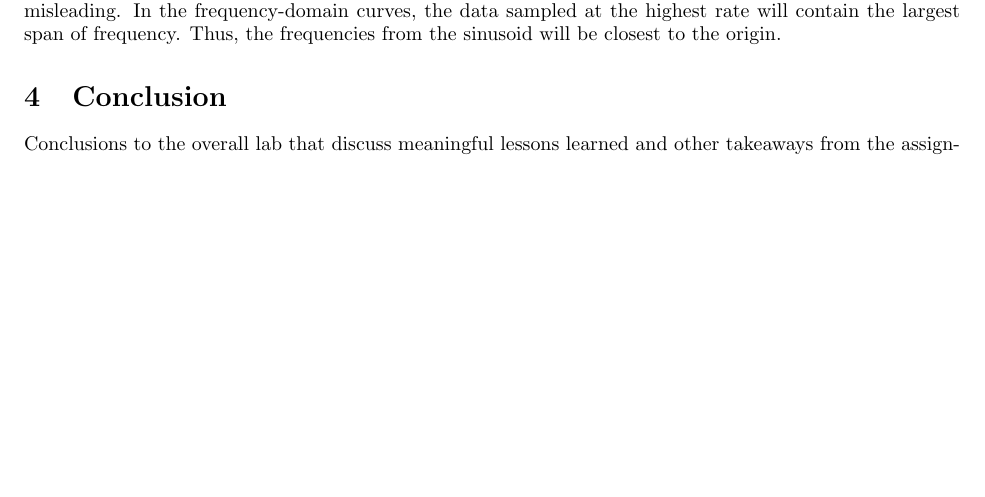
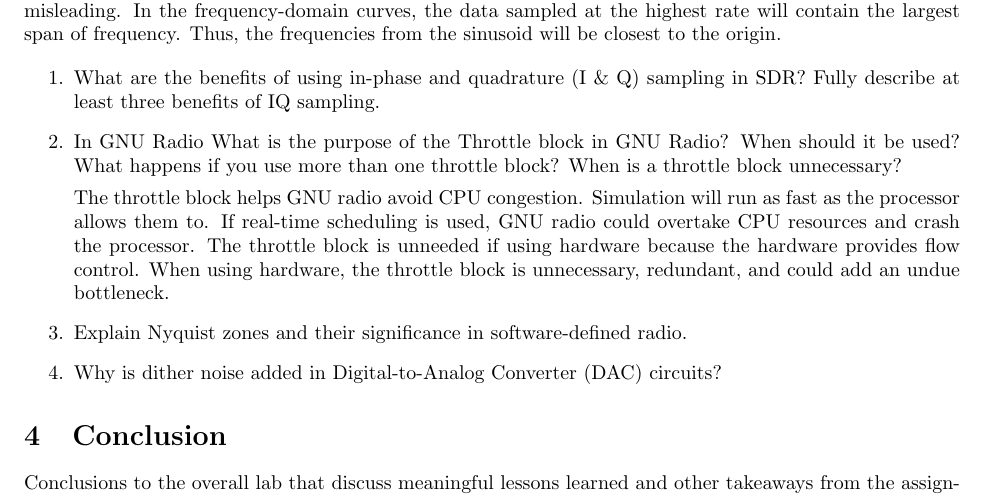
Before and after one commit to osowatzke/ECE_531_Labs, a LaTeX document (1/lab_report.tex): part of page 23 of 23, cut so that both start at the same text, the shorter picture padded with empty space. Compiled offline with pdfLaTeX.

Commit message:
Starting to describe throttle block

```diff
--- a/1/lab_report.tex
+++ b/1/lab_report.tex
@@ -512,6 +512,21 @@ This section examines the impact of interpolation and decimation on time and fre
 
 Each of the time-domain curves contains the same number of points plotted on a common x-axis. Therefore, the curve sampled at the highest rate contains the fewest number of sinusoid periods. The data in the frequency-domain curves is also plotted on a common x-axis. As a result, the displayed frequencies can be misleading. In the frequency-domain curves, the data sampled at the highest rate will contain the largest span of frequency. Thus, the frequencies from the sinusoid will be closest to the origin.
 
+\begin{enumerate}
+	\item What are the benefits of using in-phase and quadrature (I \& Q) sampling in SDR? Fully describe at least three benefits of IQ sampling.
+
+	\item In GNU Radio What is the purpose of the Throttle block in GNU Radio? When should it
+be used? What happens if you use more than one throttle block? When is a throttle block
+unnecessary?
+
+		The throttle block helps GNU radio avoid CPU congestion. Simulation will run as fast as the processor allows them to. If real-time scheduling is used, GNU radio could overtake CPU resources and crash the processor. The throttle block is unneeded if using hardware because the hardware provides flow control. When using hardware, the throttle block is unnecessary, redundant, and could add an undue bottleneck.
+
+	\item  Explain Nyquist zones and their significance in software-defined radio.
+
+	\item Why is dither noise added in Digital-to-Analog Converter (DAC) circuits?
+\end{enumerate}
+
+
 
 % The resulting figure is shown in Figure \ref{} and is identical to the Figure shown in \ref{fig}.
 
```
